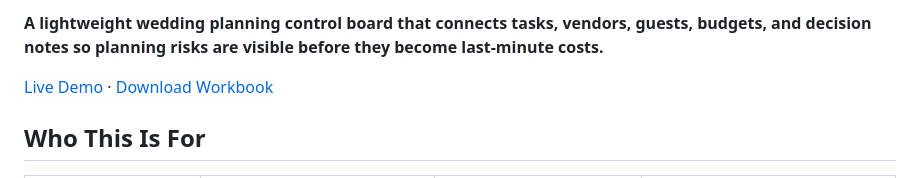
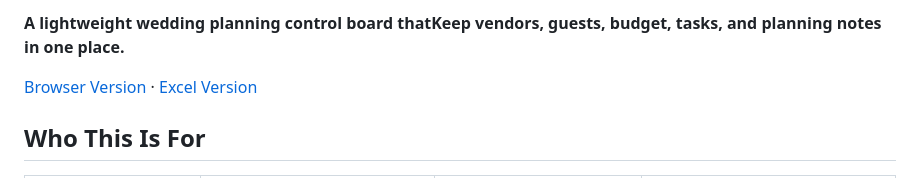
Before and after one commit to HyVoid/wedding-planner, a Markdown page: README.md, the part around the change. Drawn GitHub-style.

```diff
--- a/README.md
+++ b/README.md
@@ -1,7 +1,7 @@
 
-**A lightweight wedding planning control board that connects tasks, vendors, guests, budgets, and decision notes so planning risks are visible before they become last-minute costs.**
+**A lightweight wedding planning control board thatKeep vendors, guests, budget, tasks, and planning notes in one place.**
 
-[Live Demo](https://hyvoid.github.io/wedding-planner/) · [Download Workbook](https://github.com/HyVoid/wedding-planner/blob/main/Wedding_Control_Board.xlsx)
+[Browser Version](https://hyvoid.github.io/wedding-planner/) · [Excel Version](https://github.com/HyVoid/wedding-planner/blob/main/Wedding_Control_Board.xlsx)
 
 
 
```
